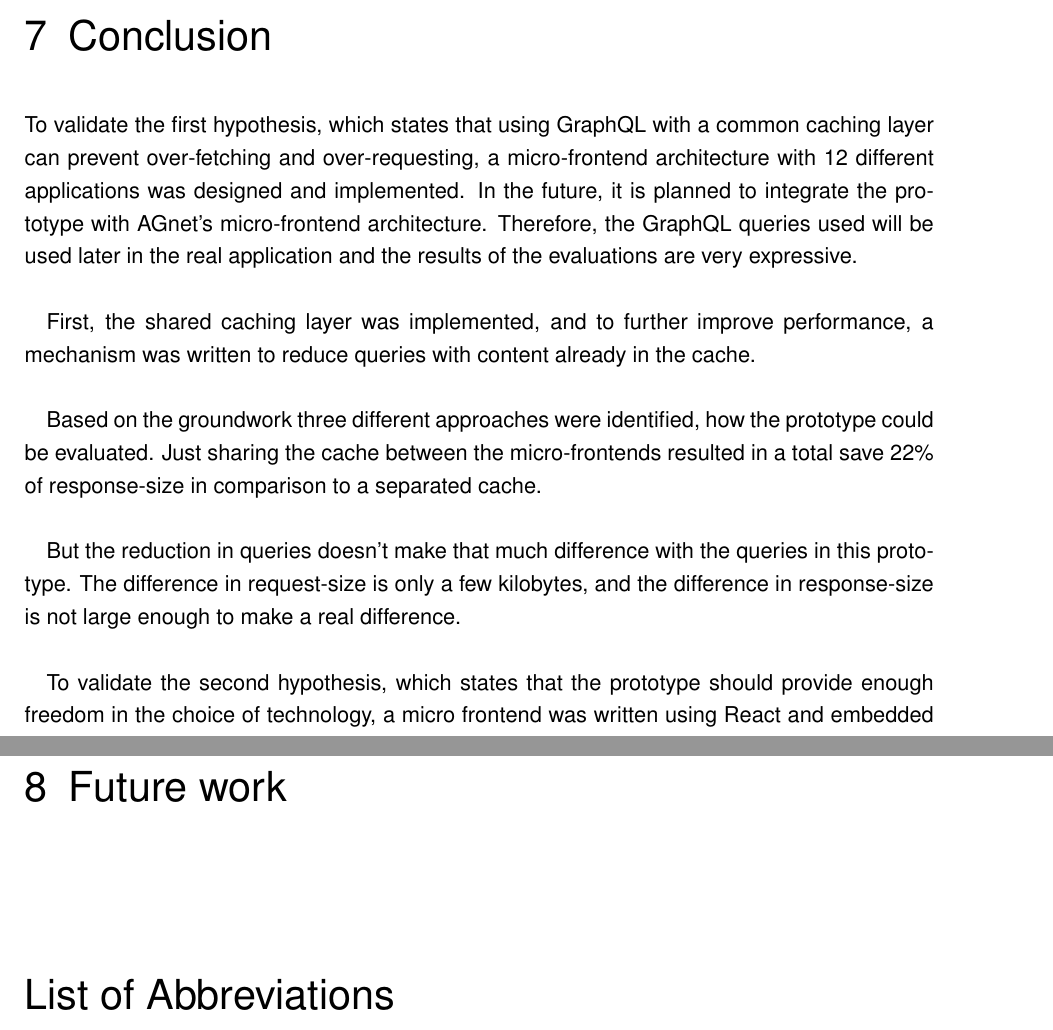
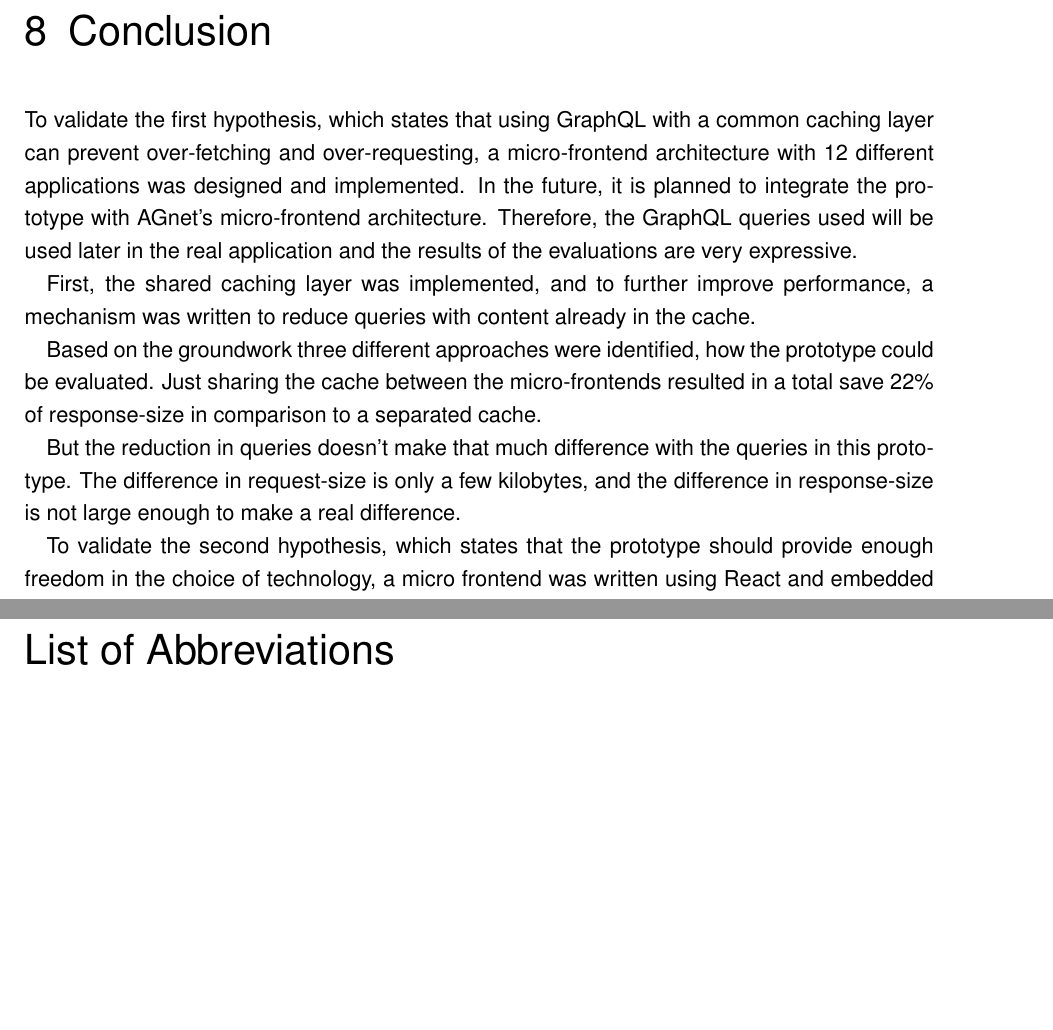
Before and after one commit to FlorianMold/master-thesis-graphql, a LaTeX thesis (index.tex, which reads chapters/conclusion.tex): two parts of pages 53 and 59 of 61 before the commit and two parts of pages 55 and 61 of 63 after it, joined at a grey line, cut so that both start at the same text, the shorter picture padded with empty space. Compiled offline with pdfLaTeX; an older LaTeX class or package is replaced by its successor.

Commit message:
docs: add missing future-work chapter

```diff
--- a/chapters/conclusion.tex
+++ b/chapters/conclusion.tex
@@ -1,11 +1,11 @@
 \chapter{Conclusion}\label{chapter:conclusion}
 
-To validate the first hypothesis, which states that using GraphQL with a common caching layer can prevent over-fetching and over-requesting, a micro-frontend architecture with 12 different applications was designed and implemented. In the future, it is planned to integrate the prototype with AGnet's micro-frontend architecture. Therefore, the GraphQL queries used will be used later in the real application and the results of the evaluations are very expressive.\\
+To validate the first hypothesis, which states that using GraphQL with a common caching layer can prevent over-fetching and over-requesting, a micro-frontend architecture with 12 different applications was designed and implemented. In the future, it is planned to integrate the prototype with AGnet's micro-frontend architecture. Therefore, the GraphQL queries used will be used later in the real application and the results of the evaluations are very expressive.
 
-First, the shared caching layer was implemented, and to further improve performance, a mechanism was written to reduce queries with content already in the cache.\\
+First, the shared caching layer was implemented, and to further improve performance, a mechanism was written to reduce queries with content already in the cache.
 
-Based on the groundwork three different approaches were identified, how the prototype could be evaluated. Just sharing the cache between the micro-frontends resulted in a total save 22\% of response-size in comparison to a separated cache.\\
+Based on the groundwork three different approaches were identified, how the prototype could be evaluated. Just sharing the cache between the micro-frontends resulted in a total save 22\% of response-size in comparison to a separated cache.
 
-But the reduction in queries doesn't make that much difference with the queries in this prototype. The difference in request-size is only a few kilobytes, and the difference in response-size is not large enough to make a real difference.\\
+But the reduction in queries doesn't make that much difference with the queries in this prototype. The difference in request-size is only a few kilobytes, and the difference in response-size is not large enough to make a real difference.
 
-To validate the second hypothesis, which states that the prototype should provide enough freedom in the choice of technology, a micro frontend was written using React and embedded in the shell application. The application was able to integrate with the existing architecture and use both the shared caching layer and the query reduction mechanism. The architecture is thus open to the free choice of technology.\\
+To validate the second hypothesis, which states that the prototype should provide enough freedom in the choice of technology, a micro frontend was written using React and embedded in the shell application. The application was able to integrate with the existing architecture and use both the shared caching layer and the query reduction mechanism. The architecture is thus open to the free choice of technology.
--- a/index.tex
+++ b/index.tex
@@ -103,6 +103,7 @@
 
 \input{chapters/results.tex}
 
+\input{chapters/discussion.tex}
+
 \input{chapters/conclusion.tex}
 
-\chapter{Future work}
@@ -109,3 +131,5 @@
+\phantomsection
+\addcontentsline{toc}{chapter}{\listacroname}
 
 \chapter*{\listacroname}
 \begin{acronym}[XXXXX]
```
Also changed, not shown: chapters/future-work.tex (added, +1 -0 lines), chapters/conclusion.tex (22 more changed lines), index.tex (21 more changed lines).
